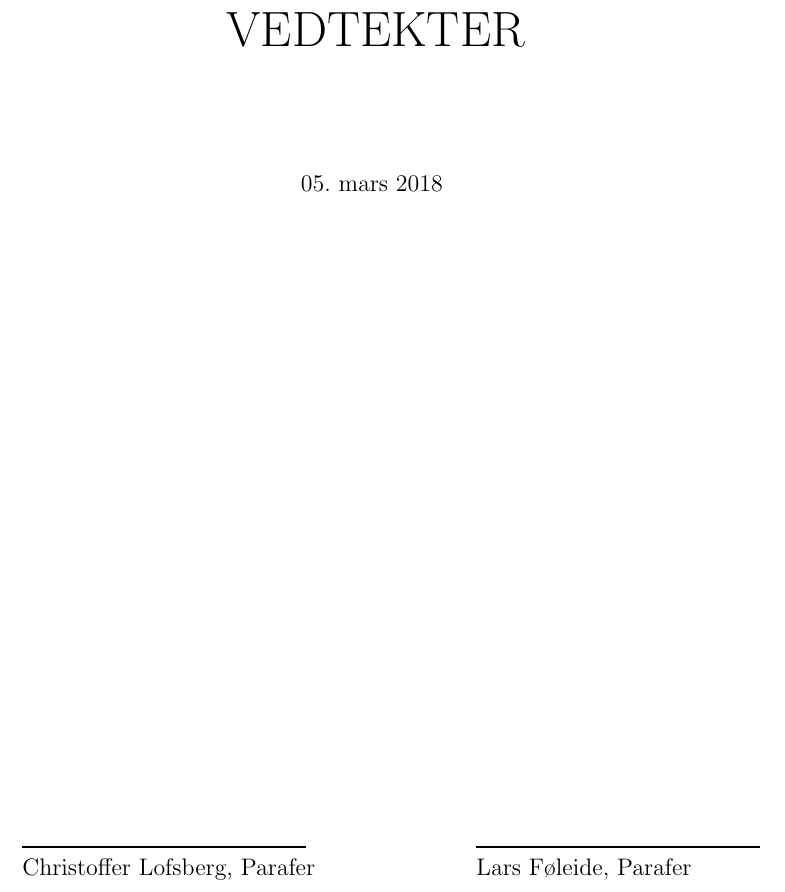
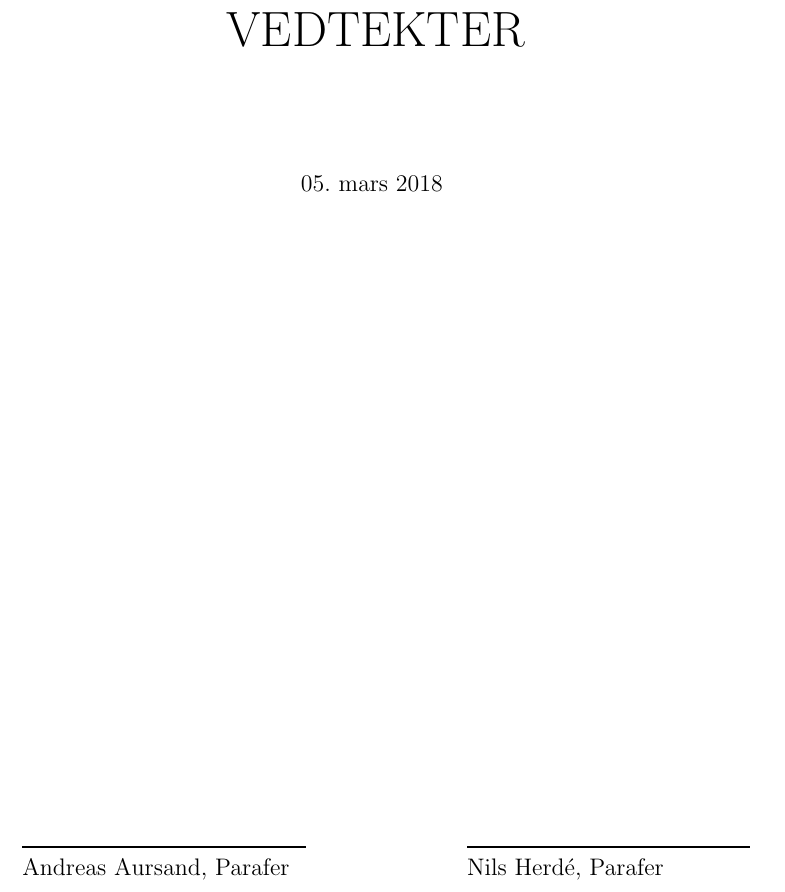
Before and after one commit to dotkom/Onlines_Fondvedtekter, a LaTeX document (vedtekter.tex): part of page 1 of 12, cut so that both start at the same text. Compiled offline with pdfLaTeX.

Commit message:
update signatories

```diff
--- a/vedtekter.tex
+++ b/vedtekter.tex
@@ -52,7 +52,7 @@
 \title{\Large{}Onlines fonds\\\Huge{VEDTEKTER}}
 \date{
 05. mars 2018  % Dato for genfors der vedtektene ble oppdatert
-\dobbelSignatur{Christoffer Lofsberg}{Lars Føleide}  % Signaturlinjer for paraferer
+\dobbelSignatur{Andreas Aursand}{Nils Herdé}  % Signaturlinjer for paraferer
 }
 
 \newenvironment{liste}{
```
